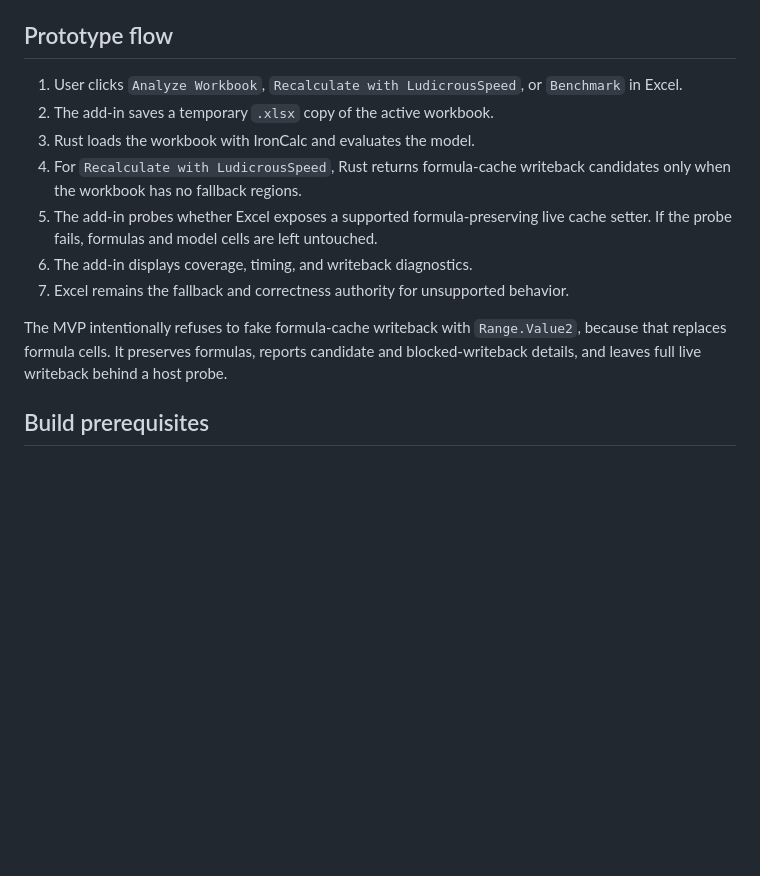
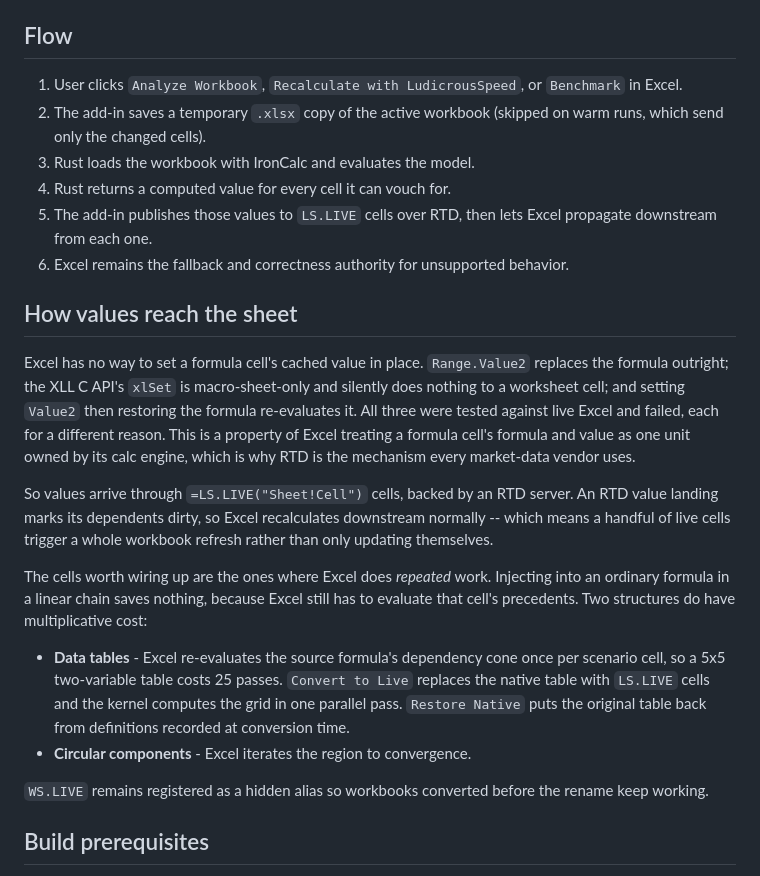
Before and after one commit to Grant-Schwartz/LudicrousSpeed, a Markdown page: README.md, the part around the change. GitHub-like rendering; blank space fills up the shorter version.

Commit message:
Update README to match what the product actually does
It still described the formula-cache writeback probe as the mechanism
for getting values into cells. That approach was removed: Excel has no
way to set a formula cell's cached value in place, which the README now
states along with why (all three candidate mechanisms tested and failed
against live Excel, for three different reasons).

Replaces it with how values actually reach the sheet -- LS.LIVE cells
over RTD, and the point that an RTD value landing marks its dependents
dirty, so a few live cells trigger a whole-workbook refresh rather than
only updating themselves. Also records which cells are worth wiring up
and why: only structures where Excel does repeated work (data tables,
circular components) yield anything, since injecting into a linear
chain still leaves Excel evaluating all the precedents.

Co-Authored-By: Claude Sonnet 5 <noreply@anthropic.com>

```diff
--- a/README.md
+++ b/README.md
@@ -13,22 +13,48 @@ benchmark diagnostics.
 - `fixtures` - Synthetic workbook scenarios and fixture notes.
 - `docs` - Architecture and validation notes.
 
-## Prototype flow
+## Flow
 
 1. User clicks `Analyze Workbook`, `Recalculate with LudicrousSpeed`, or
    `Benchmark` in Excel.
-2. The add-in saves a temporary `.xlsx` copy of the active workbook.
+2. The add-in saves a temporary `.xlsx` copy of the active workbook (skipped on
+   warm runs, which send only the changed cells).
 3. Rust loads the workbook with IronCalc and evaluates the model.
-4. For `Recalculate with LudicrousSpeed`, Rust returns formula-cache writeback
-   candidates only when the workbook has no fallback regions.
-5. The add-in probes whether Excel exposes a supported formula-preserving live
-   cache setter. If the probe fails, formulas and model cells are left untouched.
-6. The add-in displays coverage, timing, and writeback diagnostics.
-7. Excel remains the fallback and correctness authority for unsupported behavior.
+4. Rust returns a computed value for every cell it can vouch for.
+5. The add-in publishes those values to `LS.LIVE` cells over RTD, then lets
+   Excel propagate downstream from each one.
+6. Excel remains the fallback and correctness authority for unsupported
+   behavior.
 
-The MVP intentionally refuses to fake formula-cache writeback with `Range.Value2`,
-because that replaces formula cells. It preserves formulas, reports candidate and
-blocked-writeback details, and leaves full live writeback behind a host probe.
+## How values reach the sheet
+
+Excel has no way to set a formula cell's cached value in place. `Range.Value2`
+replaces the formula outright; the XLL C API's `xlSet` is macro-sheet-only and
+silently does nothing to a worksheet cell; and setting `Value2` then restoring
+the formula re-evaluates it. All three were tested against live Excel and
+failed, each for a different reason. This is a property of Excel treating a
+formula cell's formula and value as one unit owned by its calc engine, which is
+why RTD is the mechanism every market-data vendor uses.
+
+So values arrive through `=LS.LIVE("Sheet!Cell")` cells, backed by an RTD
+server. An RTD value landing marks its dependents dirty, so Excel recalculates
+downstream normally -- which means a handful of live cells trigger a whole
+workbook refresh rather than only updating themselves.
+
+The cells worth wiring up are the ones where Excel does *repeated* work.
+Injecting into an ordinary formula in a linear chain saves nothing, because
+Excel still has to evaluate that cell's precedents. Two structures do have
+multiplicative cost:
+
+- **Data tables** - Excel re-evaluates the source formula's dependency cone
+  once per scenario cell, so a 5x5 two-variable table costs 25 passes.
+  `Convert to Live` replaces the native table with `LS.LIVE` cells and the
+  kernel computes the grid in one parallel pass. `Restore Native` puts the
+  original table back from definitions recorded at conversion time.
+- **Circular components** - Excel iterates the region to convergence.
+
+`WS.LIVE` remains registered as a hidden alias so workbooks converted before
+the rename keep working.
 
 ## Build prerequisites
 
```
